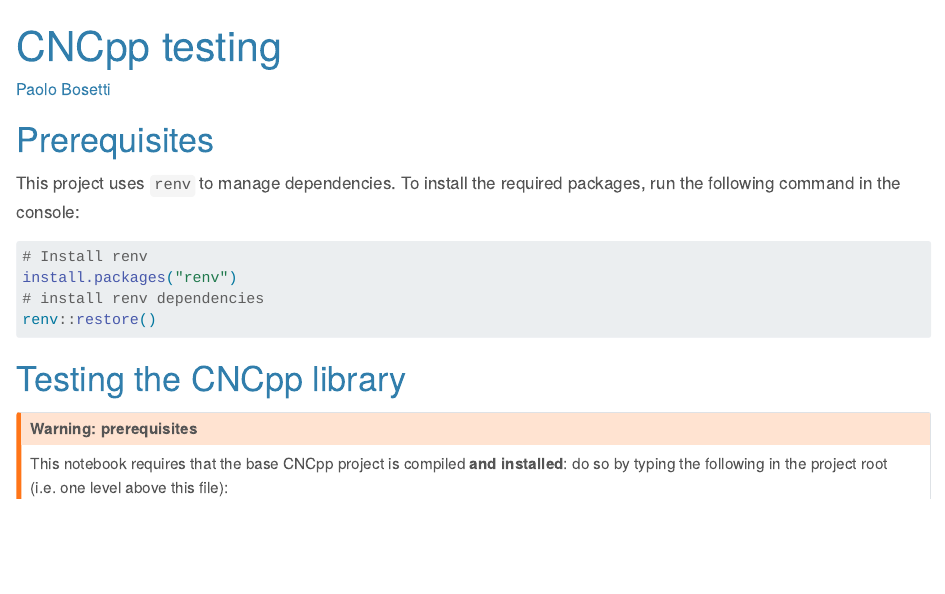
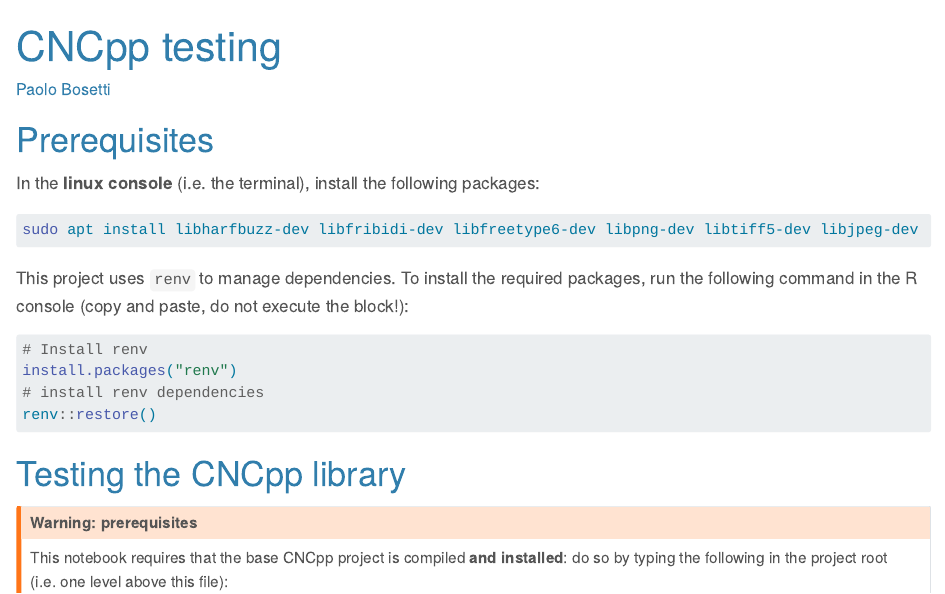
Before and after one commit to pbosetti/cncpp, a Quarto document (R/interface_testing.qmd): the page in a window 1100 px wide, from its top. Rendered offline with R 4.5, knitr and Pandoc in place of Quarto, with nearby package versions; some code elsewhere in the file could not run offline.

Commit message:
R install instructions

````diff
--- a/R/interface_testing.qmd
+++ b/R/interface_testing.qmd
@@ -9,7 +9,13 @@ format:
 
 # Prerequisites
 
-This project uses `renv` to manage dependencies. To install the required packages, run the following command in the console:
+In the **linux console** (i.e. the terminal), install the following packages:
+
+```sh
+sudo apt install libharfbuzz-dev libfribidi-dev libfreetype6-dev libpng-dev libtiff5-dev libjpeg-dev
+```
+
+This project uses `renv` to manage dependencies. To install the required packages, run the following command in the R console (copy and paste, do not execute the block!):
 
 ```{r}
 #| eval: false
````
